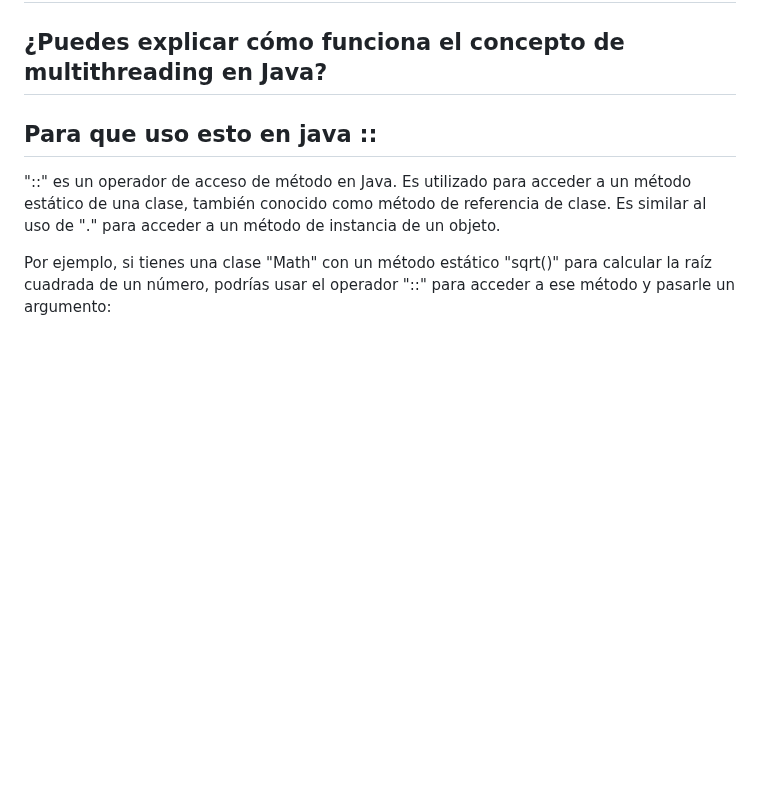
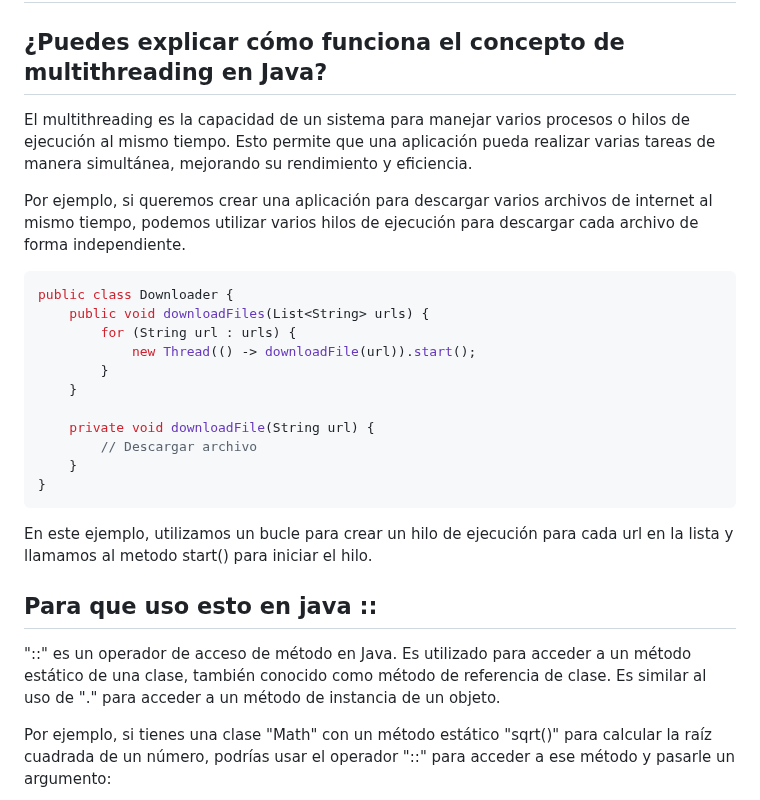
Before and after one commit to holasoymalva/Guia-para-Entrevistas-Laborales-de-Programacion, a Markdown page: preguntas-entrevistas/readme.md, the part around the change. Drawn GitHub-style; blank space fills up the shorter version.

````diff
--- a/preguntas-entrevistas/readme.md
+++ b/preguntas-entrevistas/readme.md
@@ -282,6 +282,27 @@ En resumen, la sobrecarga de métodos es una técnica muy útil en Java para per
 
 ## ¿Puedes explicar cómo funciona el concepto de multithreading en Java?
 
+El multithreading es la capacidad de un sistema para manejar varios procesos o hilos de ejecución al mismo tiempo. Esto permite que una aplicación pueda realizar varias tareas de manera simultánea, mejorando su rendimiento y eficiencia.
+
+Por ejemplo, si queremos crear una aplicación para descargar varios archivos de internet al mismo tiempo, podemos utilizar varios hilos de ejecución para descargar cada archivo de forma independiente.
+
+``` java
+public class Downloader {
+    public void downloadFiles(List<String> urls) {
+        for (String url : urls) {
+            new Thread(() -> downloadFile(url)).start();
+        }
+    }
+
+    private void downloadFile(String url) {
+        // Descargar archivo
+    }
+}
+```
+
+En este ejemplo, utilizamos un bucle para crear un hilo de ejecución para cada url en la lista y llamamos al metodo start() para iniciar el hilo.
+
+
 
 ## Para que uso esto en java ::
 "::" es un operador de acceso de método en Java. Es utilizado para acceder a un método estático de una clase, también conocido como método de referencia de clase. Es similar al uso de "." para acceder a un método de instancia de un objeto.
````
